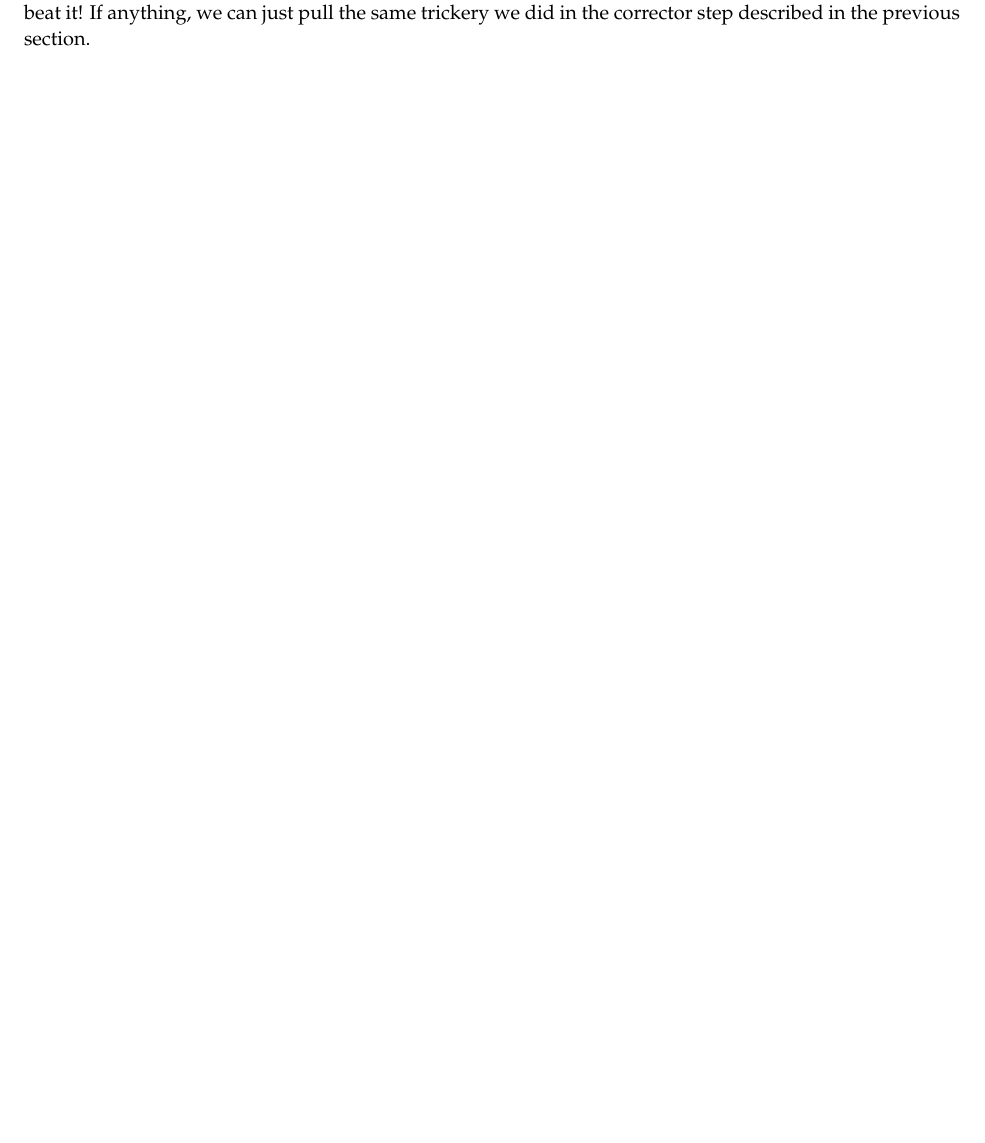
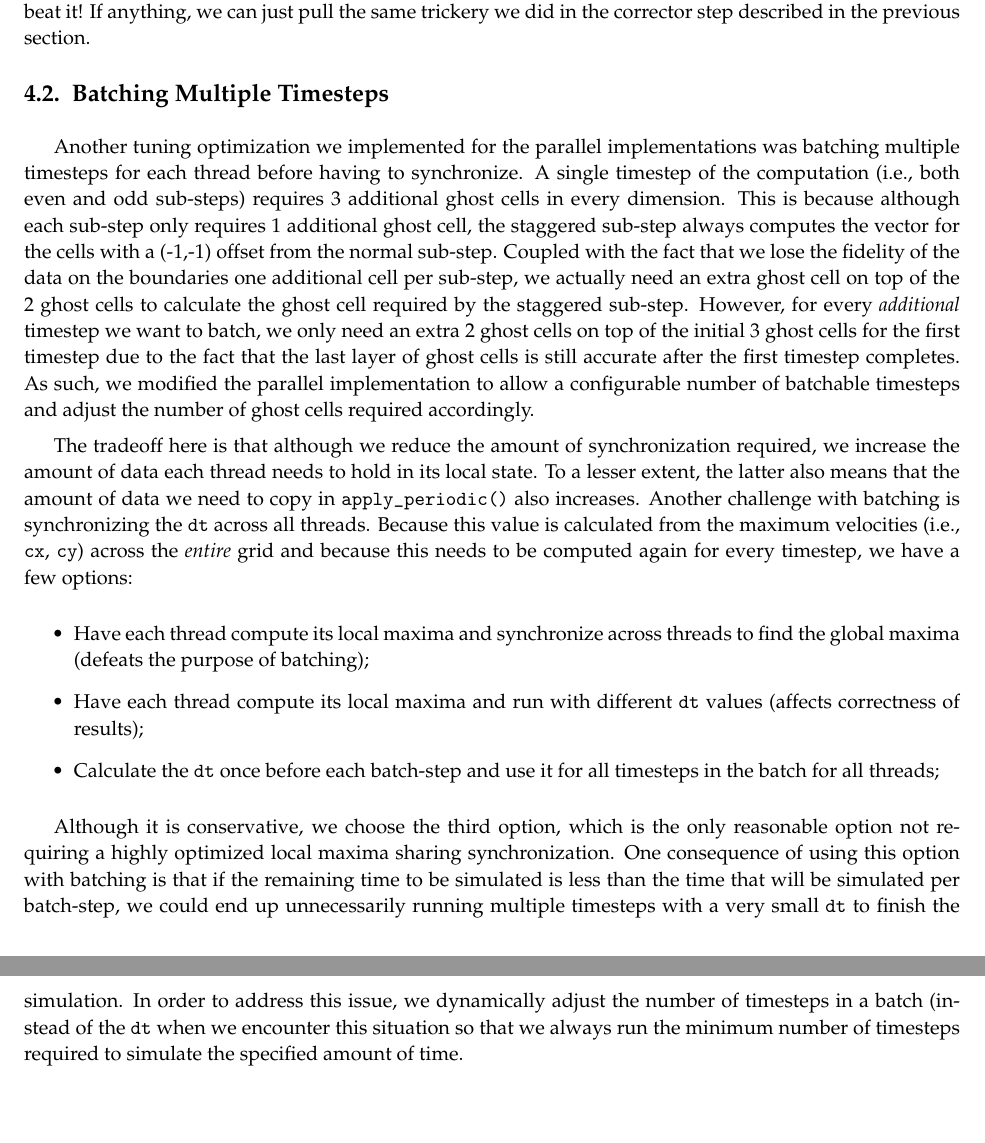
Before and after one commit to cornell-cs5220-f15/water, a LaTeX problem sheet (docs/src/cs5220-hw2-report.tex, which reads docs/src/sec-tune.tex): part of page 12 of 12 before the commit and two parts of pages 12 and 13 of 13 after it, the two joined at a grey line, cut so that both start at the same text. Compiled offline with pdfLaTeX.

Commit message:
[docs] Batching section

```diff
--- a/docs/src/sec-tune.tex
+++ b/docs/src/sec-tune.tex
@@ -239,6 +239,57 @@ When it comes to writing custom kernels, we actually are very excited to do this
 
 Getting them working on the Phi's was as far as we got at this point, as discussed in section~\ref{sec-parallel-device}, so we hope to be able to play with this more and compare with the intel compiler's vectorization and \emph{maybe} even beat it!  If anything, we can just pull the same trickery we did in the corrector step described in the previous section.
 
+\subsection{Batching Multiple Timesteps}
+\label{sec-tune-batching}
+
+Another tuning optimization we implemented for the parallel
+implementations was batching multiple timesteps for each thread before
+having to synchronize. A single timestep of the computation (i.e., both
+even and odd sub-steps) requires 3 additional ghost cells in every
+dimension. This is because although each sub-step only requires 1
+additional ghost cell, the staggered sub-step always computes the vector
+for the cells with a (-1,-1) offset from the normal sub-step. Coupled
+with the fact that we lose the fidelity of the data on the boundaries one
+additional cell per sub-step, we actually need an extra ghost cell on top
+of the 2 ghost cells to calculate the ghost cell required by the
+staggered sub-step. However, for every \emph{additional} timestep we want
+to batch, we only need an extra 2 ghost cells on top of the initial 3
+ghost cells for the first timestep due to the fact that the last layer of
+ghost cells is still accurate after the first timestep completes. As
+such, we modified the parallel implementation to allow a configurable
+number of batchable timesteps and adjust the number of ghost cells
+required accordingly.
+
+The tradeoff here is that although we reduce the amount of
+synchronization required, we increase the amount of data each thread
+needs to hold in its local state. To a lesser extent, the latter also
+means that the amount of data we need to copy in
+\texttt{apply\_periodic()} also increases. Another challenge with batching
+is synchronizing the \texttt{dt} across all threads. Because this value
+is calculated from the maximum velocities (i.e., \texttt{cx},
+\texttt{cy}) across the \emph{entire} grid and because this needs to be
+computed again for every timestep, we have a few options:
+
+\begin{itemize}
+  \item Have each thread compute its local maxima and synchronize across
+    threads to find the global maxima (defeats the purpose of batching);
+  \item Have each thread compute its local maxima and run with different
+    \texttt{dt} values (affects correctness of results);
+  \item Calculate the \texttt{dt} once before each batch-step and use it
+    for all timesteps in the batch for all threads;
+\end{itemize}
+
+Although it is conservative, we choose the third option, which is the
+only reasonable option not requiring a highly optimized local maxima
+sharing synchronization. One consequence of using this option with
+batching is that if the remaining time to be simulated is less than the
+time that will be simulated per batch-step, we could end up unnecessarily
+running multiple timesteps with a very small \texttt{dt} to finish the
+simulation. In order to address this issue, we dynamically adjust the
+number of timesteps in a batch (instead of the \texttt{dt} when we
+encounter this situation so that we always run the minimum number of
+timesteps required to simulate the specified amount of time.
+
 % \subsection{Eliminating Redundant Computation}
 % \label{sec-tune-eliminating}
 
```
Also changed, not shown: docs/src/sec-parallel-device.tex (+25 -12 lines).
